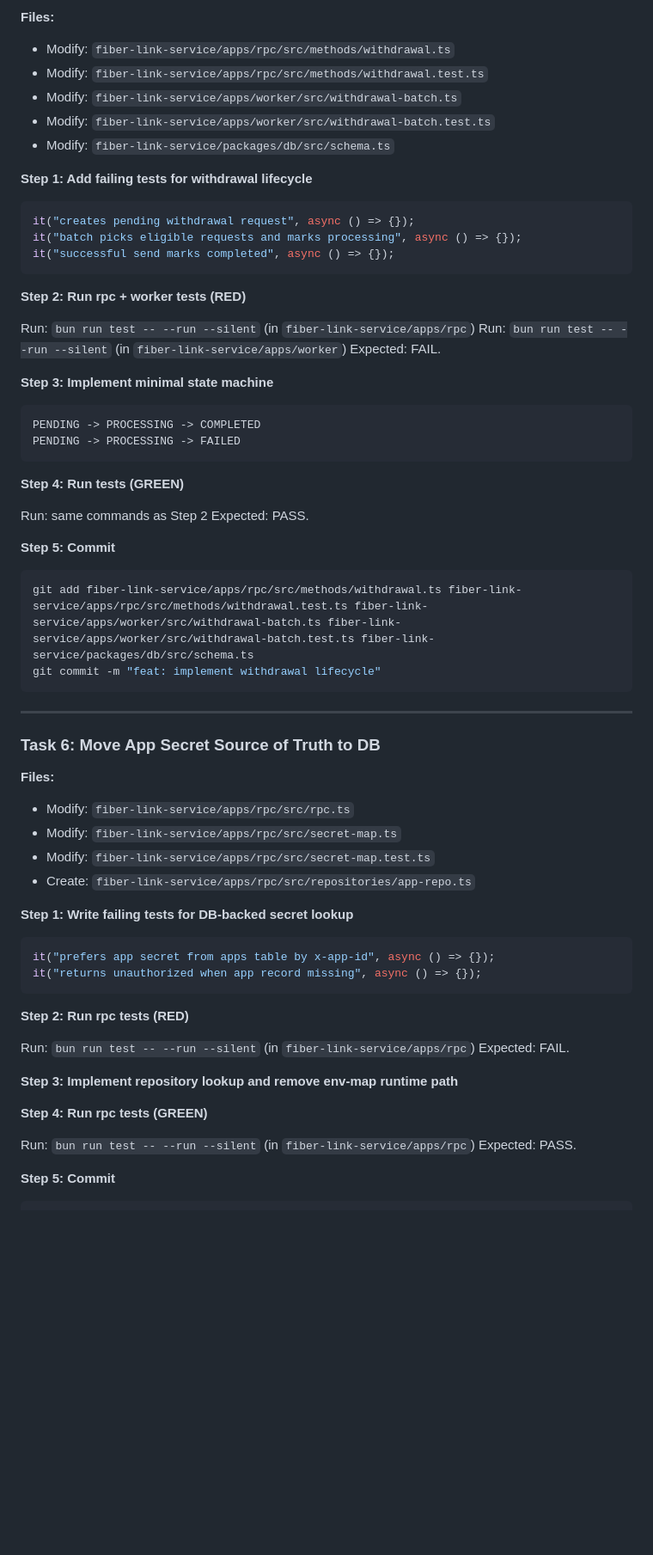
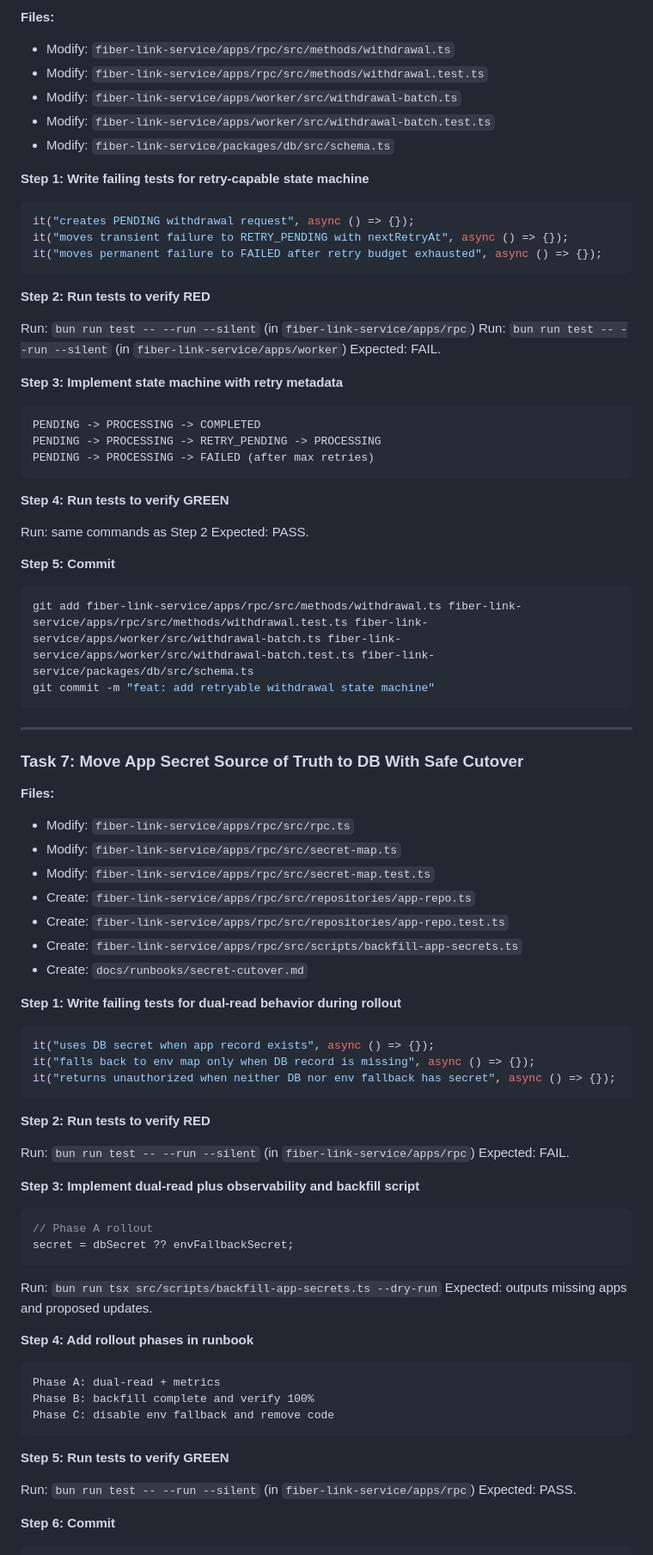
Before and after one commit to Keith-CY/fiber-link, a Markdown page: docs/plans/2026-02-07-phase2-delivery-plan.md, the part around one of its changes. Shown at 86% size. GitHub-like rendering; blank space fills up the shorter version.

Commit message:
docs: address phase2 plan review findings

````diff
--- a/docs/plans/2026-02-07-phase2-delivery-plan.md
+++ b/docs/plans/2026-02-07-phase2-delivery-plan.md
@@ -183,28 +227,29 @@ git commit -m "feat(worker): idempotent settlement crediting"
 - Modify: `fiber-link-service/apps/worker/src/withdrawal-batch.test.ts`
 - Modify: `fiber-link-service/packages/db/src/schema.ts`
 
-**Step 1: Add failing tests for withdrawal lifecycle**
+**Step 1: Write failing tests for retry-capable state machine**
 
 ```ts
-it("creates pending withdrawal request", async () => {});
-it("batch picks eligible requests and marks processing", async () => {});
-it("successful send marks completed", async () => {});
+it("creates PENDING withdrawal request", async () => {});
+it("moves transient failure to RETRY_PENDING with nextRetryAt", async () => {});
+it("moves permanent failure to FAILED after retry budget exhausted", async () => {});
 ```
 
-**Step 2: Run rpc + worker tests (RED)**
+**Step 2: Run tests to verify RED**
 
 Run: `bun run test -- --run --silent` (in `fiber-link-service/apps/rpc`)
 Run: `bun run test -- --run --silent` (in `fiber-link-service/apps/worker`)
 Expected: FAIL.
 
-**Step 3: Implement minimal state machine**
+**Step 3: Implement state machine with retry metadata**
 
 ```ts
 PENDING -> PROCESSING -> COMPLETED
-PENDING -> PROCESSING -> FAILED
+PENDING -> PROCESSING -> RETRY_PENDING -> PROCESSING
+PENDING -> PROCESSING -> FAILED (after max retries)
 ```
 
-**Step 4: Run tests (GREEN)**
+**Step 4: Run tests to verify GREEN**
 
 Run: same commands as Step 2
 Expected: PASS.
@@ -213,38 +258,58 @@ Expected: PASS.
 
 ```bash
 git add fiber-link-service/apps/rpc/src/methods/withdrawal.ts fiber-link-service/apps/rpc/src/methods/withdrawal.test.ts fiber-link-service/apps/worker/src/withdrawal-batch.ts fiber-link-service/apps/worker/src/withdrawal-batch.test.ts fiber-link-service/packages/db/src/schema.ts
-git commit -m "feat: implement withdrawal lifecycle"
+git commit -m "feat: add retryable withdrawal state machine"
 ```
 
 ---
 
-### Task 6: Move App Secret Source of Truth to DB
+### Task 7: Move App Secret Source of Truth to DB With Safe Cutover
 
 **Files:**
 - Modify: `fiber-link-service/apps/rpc/src/rpc.ts`
 - Modify: `fiber-link-service/apps/rpc/src/secret-map.ts`
 - Modify: `fiber-link-service/apps/rpc/src/secret-map.test.ts`
 - Create: `fiber-link-service/apps/rpc/src/repositories/app-repo.ts`
+- Create: `fiber-link-service/apps/rpc/src/repositories/app-repo.test.ts`
+- Create: `fiber-link-service/apps/rpc/src/scripts/backfill-app-secrets.ts`
+- Create: `docs/runbooks/secret-cutover.md`
 
-**Step 1: Write failing tests for DB-backed secret lookup**
+**Step 1: Write failing tests for dual-read behavior during rollout**
 
 ```ts
-it("prefers app secret from apps table by x-app-id", async () => {});
-it("returns unauthorized when app record missing", async () => {});
+it("uses DB secret when app record exists", async () => {});
+it("falls back to env map only when DB record is missing", async () => {});
+it("returns unauthorized when neither DB nor env fallback has secret", async () => {});
 ```
 
-**Step 2: Run rpc tests (RED)**
+**Step 2: Run tests to verify RED**
 
 Run: `bun run test -- --run --silent` (in `fiber-link-service/apps/rpc`)
 Expected: FAIL.
 
-**Step 3: Implement repository lookup and remove env-map runtime path**
+**Step 3: Implement dual-read plus observability and backfill script**
 
-**Step 4: Run rpc tests (GREEN)**
+```ts
+// Phase A rollout
+secret = dbSecret ?? envFallbackSecret;
+```
+
+Run: `bun run tsx src/scripts/backfill-app-secrets.ts --dry-run`
+Expected: outputs missing apps and proposed updates.
+
+**Step 4: Add rollout phases in runbook**
+
+```md
+Phase A: dual-read + metrics
+Phase B: backfill complete and verify 100%
+Phase C: disable env fallback and remove code
+```
+
+**Step 5: Run tests to verify GREEN**
 
 Run: `bun run test -- --run --silent` (in `fiber-link-service/apps/rpc`)
 Expected: PASS.
 
-**Step 5: Commit**
+**Step 6: Commit**
 
 ```bash
````
Also changed, not shown: other parts of docs/plans/2026-02-07-phase2-delivery-plan.md (+120 -65 lines).
